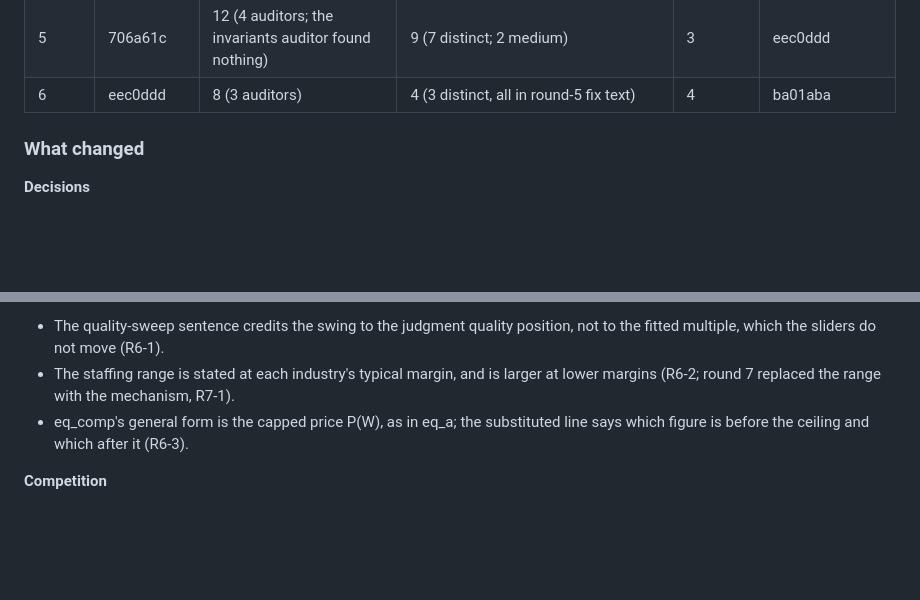
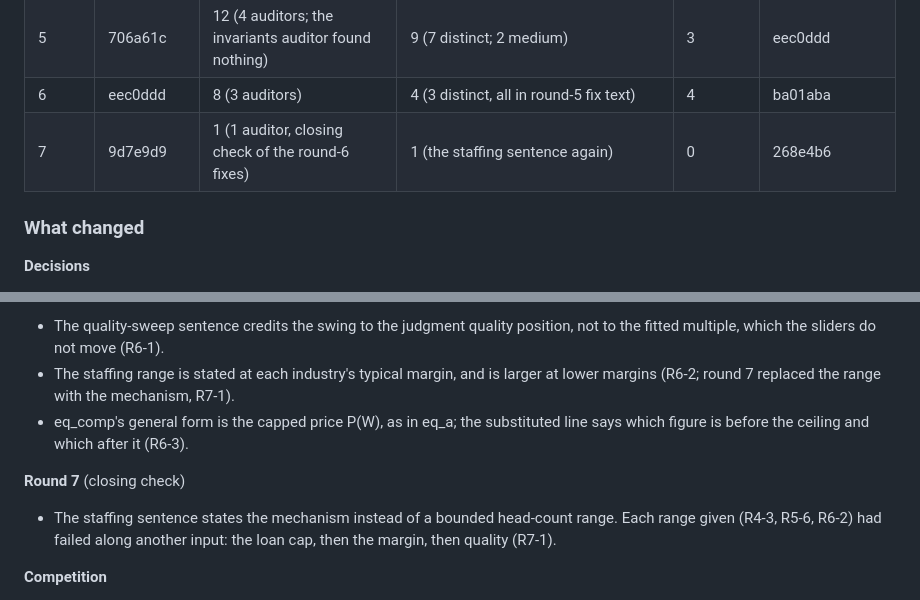
Before and after one commit to OmniCapitalYT/last-minute, a Markdown page: AUDIT.md, 2 parts joined by grey strips. GitHub-like rendering; blank space fills up the shorter version.

```diff
--- a/AUDIT.md
+++ b/AUDIT.md
@@ -694,6 +694,7 @@ Full verdicts, reproductions and rejections are in `AUDIT_FINDINGS.md`.
 | 4 | a7346a7 | 7 (2 of 4 auditors finished) | 7 verified by hand, plus 1 from a hand-run numbers pass | 0 | f3c3f87, 79a18c0 |
 | 5 | 706a61c | 12 (4 auditors; the invariants auditor found nothing) | 9 (7 distinct; 2 medium) | 3 | eec0ddd |
 | 6 | eec0ddd | 8 (3 auditors) | 4 (3 distinct, all in round-5 fix text) | 4 | ba01aba |
+| 7 | 9d7e9d9 | 1 (1 auditor, closing check of the round-6 fixes) | 1 (the staffing sentence again) | 0 | 268e4b6 |
 
 ### What changed
 
@@ -769,6 +770,9 @@ These were hand-typed and had gone stale:
 - The staffing range is stated at each industry's typical margin, and is larger at lower margins (R6-2; round 7 replaced the range with the mechanism, R7-1).
 - eq_comp's general form is the capped price P(W), as in eq_a; the substituted line says which figure is before the ceiling and which after it (R6-3).
 
+**Round 7** (closing check)
+- The staffing sentence states the mechanism instead of a bounded head-count range. Each range given (R4-3, R5-6, R6-2) had failed along another input: the loan cap, then the margin, then quality (R7-1).
+
 **Competition**
 - The held-out benchmark is labelled correctly: a Poisson at its own refitted scale (0.255).
 - The pairing the thin-pool factor actually uses (Poisson shape at the NB's scale) is now scored: −1.778 per deal, no better than the old 0.34 judgment (−1.773). So the scale is calibrated and the shape stays judgment (`fit/competition_heldout_poisson.py`).
```
Also changed, not shown: other parts of AUDIT.md (+7 -5 lines).
